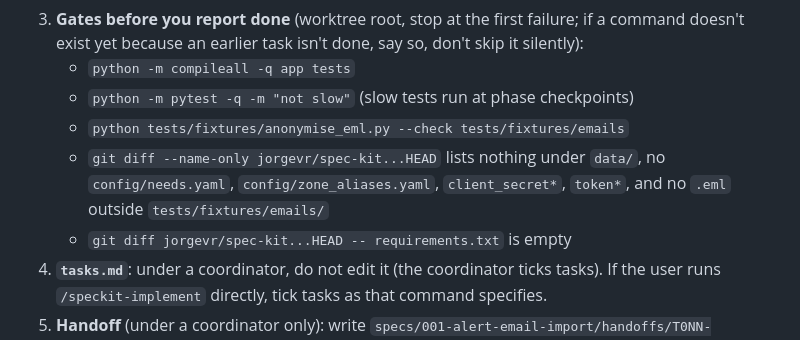
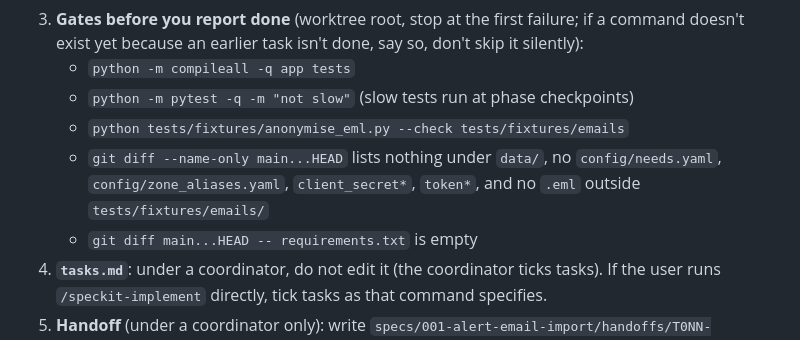
Before and after one commit to jorgevr/casa-radar, a Markdown page: AGENTS.md, the part around the change. Drawn GitHub-style.

Commit message:
agents modified

```diff
--- a/AGENTS.md
+++ b/AGENTS.md
@@ -67,9 +67,9 @@ Do not run anything if any of the three is unset or points into the repository o
    - `python -m compileall -q app tests`
    - `python -m pytest -q -m "not slow"` (slow tests run at phase checkpoints)
    - `python tests/fixtures/anonymise_eml.py --check tests/fixtures/emails`
-   - `git diff --name-only jorgevr/spec-kit...HEAD` lists nothing under `data/`, no `config/needs.yaml`,
+   - `git diff --name-only main...HEAD` lists nothing under `data/`, no `config/needs.yaml`,
      `config/zone_aliases.yaml`, `client_secret*`, `token*`, and no `.eml` outside `tests/fixtures/emails/`
-   - `git diff jorgevr/spec-kit...HEAD -- requirements.txt` is empty
+   - `git diff main...HEAD -- requirements.txt` is empty
 4. **`tasks.md`**: under a coordinator, do not edit it (the coordinator ticks tasks). If the user runs
    `/speckit-implement` directly, tick tasks as that command specifies.
 5. **Handoff** (under a coordinator only): write `specs/001-alert-email-import/handoffs/T0NN-<tests|dev>.md`
```
